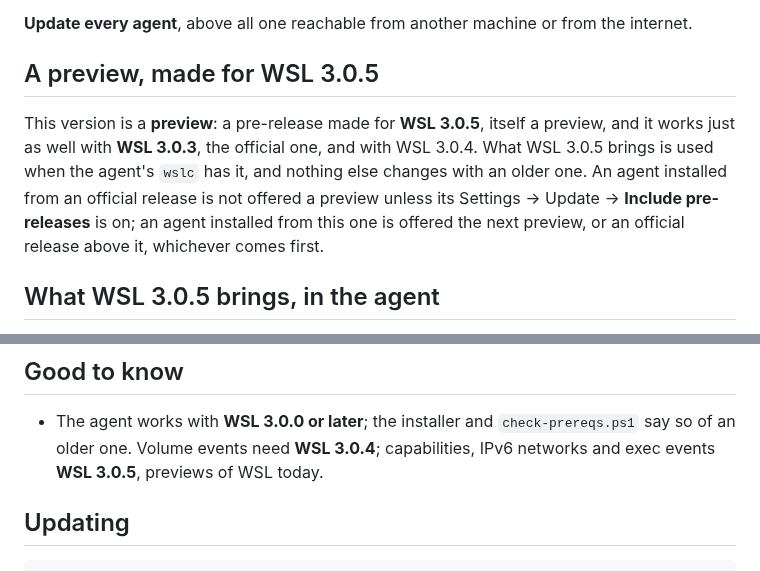
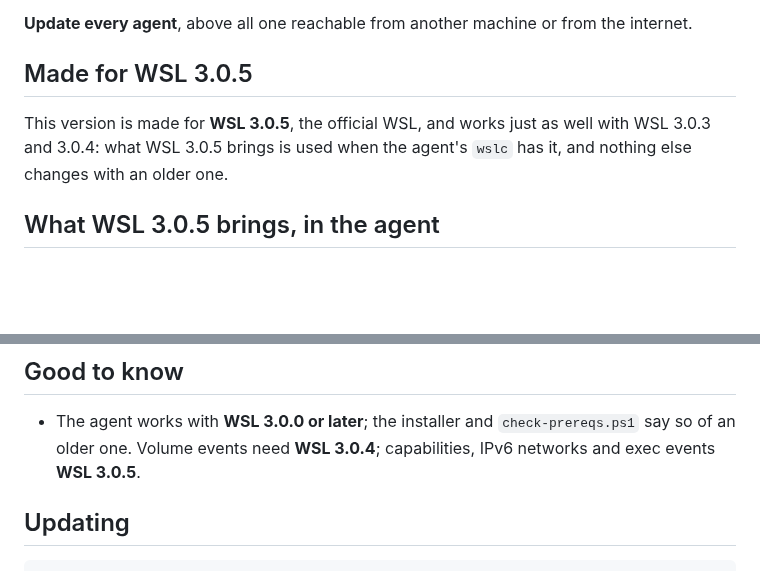
Before and after one commit to Berpiztu/wslc-ai-agent, a Markdown page: docs/release-notes/1.8.0.md, 2 parts joined by grey strips. GitHub-like rendering; blank space fills up the shorter version.

Commit message:
Notes of 1.8.0: WSL 3.0.5 is the official WSL, and develop goes to main [skip ci]

```diff
--- a/docs/release-notes/1.7.5.md
+++ b/docs/release-notes/1.8.0.md
@@ -16,15 +16,11 @@ in the agent and in the clients, which carry the runtime inside.
 **Update every agent**, above all one reachable from another machine or
 from the internet.
 
-## A preview, made for WSL 3.0.5
+## Made for WSL 3.0.5
 
-This version is a **preview**: a pre-release made for **WSL 3.0.5**, itself
-a preview, and it works just as well with **WSL 3.0.3**, the official one,
-and with WSL 3.0.4. What WSL 3.0.5 brings is used when the agent's `wslc`
-has it, and nothing else changes with an older one. An agent installed from
-an official release is not offered a preview unless its Settings → Update →
-**Include pre-releases** is on; an agent installed from this one is offered
-the next preview, or an official release above it, whichever comes first.
+This version is made for **WSL 3.0.5**, the official WSL, and works just as
+well with WSL 3.0.3 and 3.0.4: what WSL 3.0.5 brings is used when the
+agent's `wslc` has it, and nothing else changes with an older one.
 
 ## What WSL 3.0.5 brings, in the agent
 
@@ -536,8 +532,7 @@ running agent is picked up by itself.
 
 - The agent works with **WSL 3.0.0 or later**; the installer and
   `check-prereqs.ps1` say so of an older one. Volume events need
-  **WSL 3.0.4**; capabilities, IPv6 networks and exec events **WSL 3.0.5**,
-  previews of WSL today.
+  **WSL 3.0.4**; capabilities, IPv6 networks and exec events **WSL 3.0.5**.
 
 ## Updating
 
```
